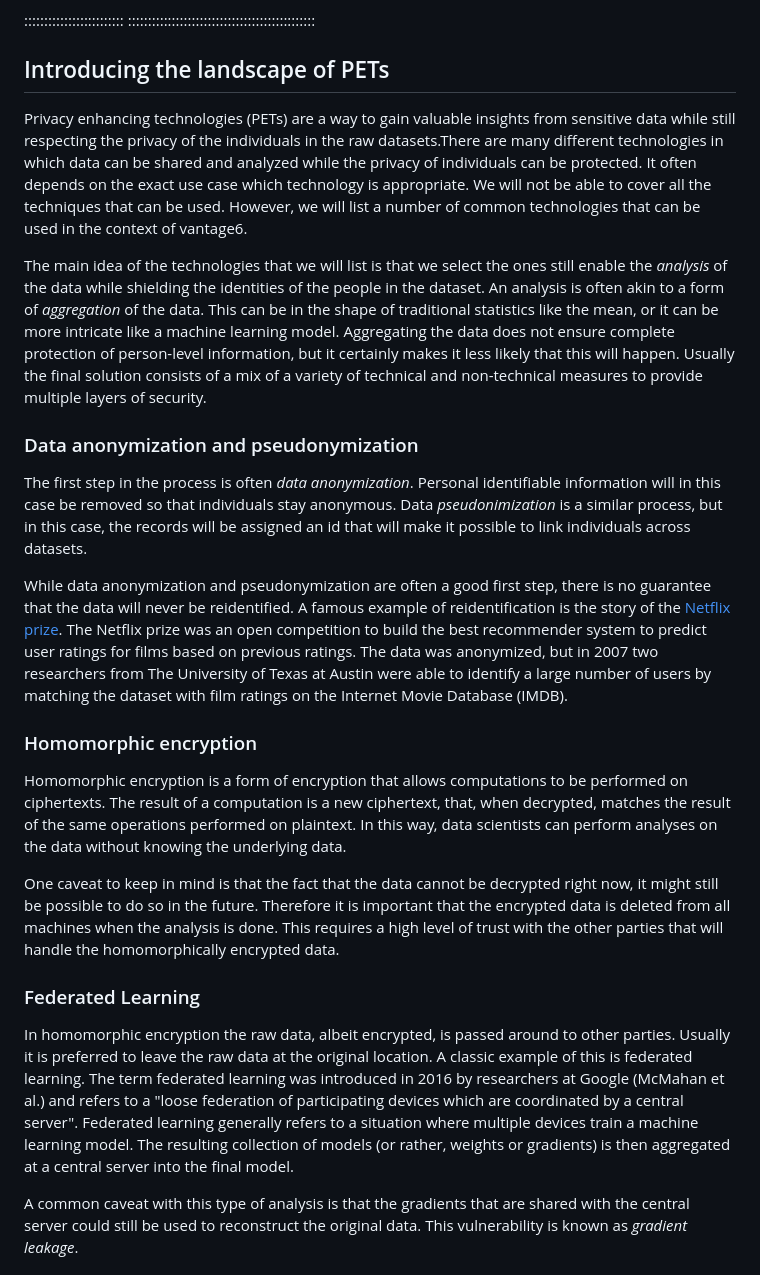
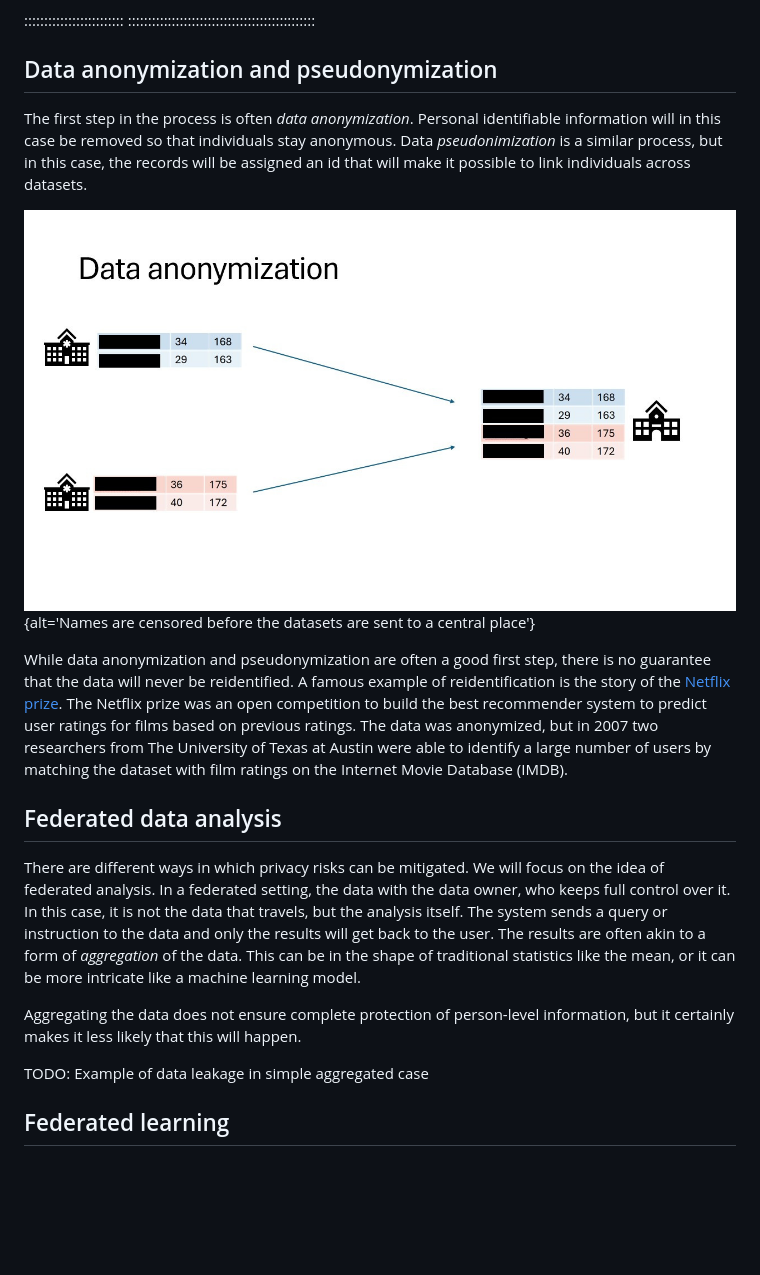
Before and after one commit to vantage6/vantage6-workshop, a Markdown page: episodes/introduction.md, the part around the change printed below. Drawn GitHub-style; pictures changed too: episodes/fig/data_anonymization.jpg (added); blank space fills up the shorter version.

```diff
--- a/episodes/introduction.md
+++ b/episodes/introduction.md
@@ -58,62 +62,38 @@ You might think of multiple issues. Some examples:
 :::::::::::::::::::::::::
 :::::::::::::::::::::::::::::::::::::::::::::::
 
-
-## Introducing the landscape of PETs
-
-Privacy enhancing technologies (PETs) are a way to gain valuable
-insights from sensitive data while still respecting the privacy of the individuals in the raw
-datasets.There are many different technologies in which data can be shared and analyzed while the
-privacy of
-individuals can be protected. It often depends on the exact use case which technology is
-appropriate. We will not be able to cover all the techniques that can be used. However, we will list
-a number of common technologies that can be used in the context of vantage6.
-
-The main idea of the technologies that we will list is that we select the ones still enable the
-*analysis* of the data while shielding the identities of the people in the dataset. An analysis is
-often akin to a form of *aggregation* of the data. This can be in the shape of traditional statistics
-like the mean, or it can be more intricate like a machine learning model. Aggregating the data does
-not ensure complete protection of person-level information, but it certainly makes
-it less likely that this will happen. Usually the final solution consists of a mix of a variety of
-technical and non-technical measures to provide multiple layers of security.
-
-### Data anonymization and pseudonymization
+## Data anonymization and pseudonymization
 
 The first step in the process is often *data anonymization*. Personal identifiable information
 will in this case be removed so that individuals stay anonymous. Data *pseudonimization* is a
 similar process, but in this case, the records will be assigned an id that will make it
 possible to link individuals across datasets.
 
-While data anonymization and pseudonymization are often a good first step, there is no guarantee that
-the data will never be reidentified. A famous example of reidentification is the story of the
+![Data anonymization](fig%2Fdata_anonymization.jpg){alt='Names are censored before the datasets
+are sent to a central place'}
+
+While data anonymization and pseudonymization are often a good first step, there is no guarantee
+that the data will never be reidentified. A famous example of reidentification is the story of the
 [Netflix prize](https://en.wikipedia.org/wiki/Netflix_Prize). The Netflix prize was an open
 competition to build the best recommender system to predict user ratings for films based on previous
 ratings. The data was anonymized, but in 2007 two researchers from The University of Texas at Austin
 were able to identify a large number of users by matching the dataset with film ratings on the
 Internet Movie Database (IMDB).
 
-### Homomorphic encryption
+## Federated data analysis
 
-Homomorphic encryption is a form of encryption that allows computations to be performed on
-ciphertexts. The result of a computation is a new ciphertext, that, when decrypted, matches the
-result of the same operations performed on plaintext. In this way, data scientists can perform
-analyses on the data without knowing the underlying data.
+There are different ways in which privacy risks can be mitigated. We will focus on the idea of
+federated analysis. In a federated setting, the data with the data owner, who keeps full control
+over it. In this case, it is not the data that travels, but the analysis itself. The system sends
+a query or instruction to the data and only the results will get back to the user.
+The results are often akin to a form of *aggregation* of the data. This can be in the shape of
+traditional
+statistics like the mean, or it can be more intricate like a machine learning model.
 
-One caveat to keep in mind is that the fact that the data cannot be decrypted right now, it might
-still be possible to do so in the future. Therefore it is important that the encrypted data is
-deleted from all machines when the analysis is done. This requires a high level of trust with the
-other parties that will handle the homomorphically encrypted data.
+Aggregating the data does not ensure complete protection of person-level information, but it
+certainly makes it less likely that this will happen.
 
-### Federated Learning
-In homomorphic encryption the raw data, albeit encrypted, is passed around to other parties.
-Usually it is preferred to leave the raw data at the original location. A classic example of this
-is federated learning. The term federated learning was introduced in 2016 by researchers at Google
-(McMahan et al.) and refers to a "loose federation of participating devices which are coordinated by
-a central server". Federated learning generally refers to a situation where multiple devices train
-a machine learning model. The resulting collection of models (or rather, weights or gradients) is
-then aggregated at a central server into the final model.
+TODO: Example of data leakage in simple aggregated case
 
-A common caveat with this type of analysis is that the gradients that are shared with the central
-server could still be used to reconstruct the original data. This vulnerability is known as
-*gradient leakage*.
+## Federated learning
 
```
Also changed, not shown: other parts of episodes/introduction.md (+80 -32 lines), episodes/fig/gradient_leakage.jpg (added).
